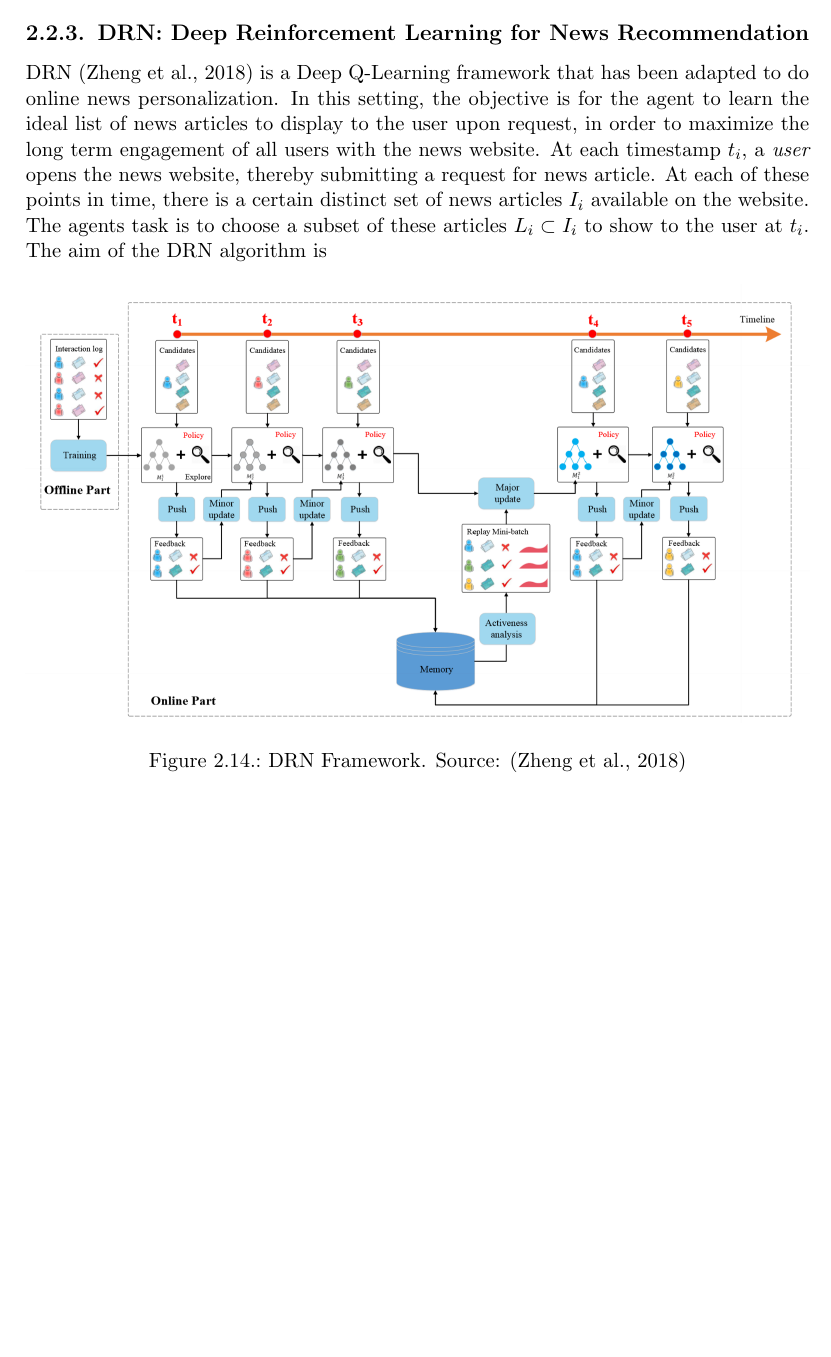
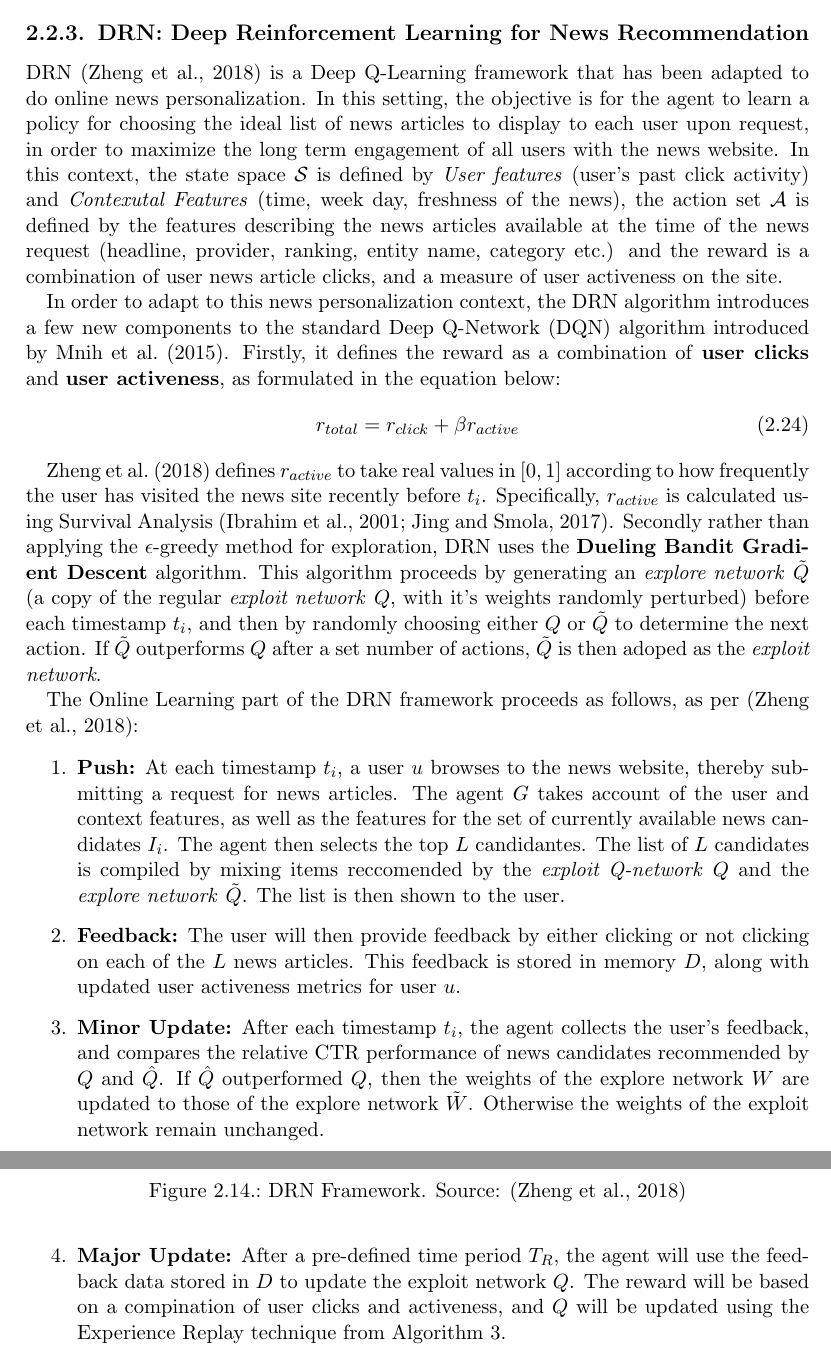
Before and after one commit to martinbatek/drl-ad-personalization, a LaTeX thesis (latex_report/main.tex): part of page 35 of 52 before the commit and two parts of pages 35 and 36 of 53 after it, the two joined at a grey line, cut so that both start at the same text, the shorter picture padded with empty space. Compiled offline with pdfLaTeX.

Commit message:
done for the day

```diff
--- a/latex_report/main.tex
+++ b/latex_report/main.tex
@@ -1236,16 +1236,33 @@ basic Q-Learning:
 \end{itemize}
 
 \subsection{DRN: Deep Reinforcement Learning for News Recommendation}
+\label{sec:drn}
 
 DRN \citep{RefWorks:zheng2018drn:} is a Deep Q-Learning framework
 that has been adapted to do online news personalization. In this setting, the objective is for the
-agent to learn the ideal list of news articles to display to the user upon request, in order to maximize
-the long term engagement of all users with the news website. At each timestamp $t_i$, a \emph{user}
-opens the news website, thereby submitting a request for news article. At each of these points in time,
-there is a certain distinct set of news articles $I_i$ available on the website. The agents task is to
-choose a subset of these articles $L_i \subset I_i$ to show to the user at $t_i$. The aim of the DRN algorithm
-is
-
+agent to learn a policy for choosing the ideal list of news articles to display to each user upon request,
+in order to maximize
+the long term engagement of all users with the news website. In this context, the state space $\mathcal{S}$
+is defined by \emph{User features} (user's past click activity) and \emph{Contexutal Features} (time, week day,
+freshness of the news),  the action set $\mathcal{A}$ is defined by the features describing the
+news articles available at the time of the news request (headline, provider, ranking, entity name, category etc.)
+and the reward is a combination of user news article clicks, and a measure of user activeness on the site.
+
+In order to adapt to this news personalization context, the DRN algorithm introduces a few new components to the standard Deep Q-Network (DQN) algorithm introduced
+by \cite{RefWorks:mnih2015human-level}. Firstly, it defines the reward as a combination of \textbf{user clicks}
+and \textbf{user activeness}, as formulated in the equation below:
+\begin{equation}
+    r_{total} = r_{click} + \beta r_{active}
+\end{equation}
+
+\cite{RefWorks:zheng2018drn:} defines $r_{active}$ to take real values in $[0,1]$ according to how frequently
+the user has visited the news site recently before $t_i$. Specifically, $r_{active}$ is calculated using
+Survival Analysis \citep{ibrahim2001bayesian,jing2017neural}. Secondly rather than applying the
+$\epsilon$-greedy method for exploration, DRN uses the \textbf{Dueling Bandit Gradient Descent} algorithm.
+This algorithm proceeds by generating an \emph{explore network} $\tilde{Q}$ (a copy of the regular
+\emph{exploit network} $Q$, with it's weights randomly perturbed) before each timestamp $t_i$, and
+then by randomly choosing either $Q$ or $\tilde{Q}$ to determine the next action. If $\tilde{Q}$
+outperforms $Q$ after a set number of actions, $\tilde{Q}$ is then adoped as the \emph{exploit network}.
 
 \begin{figure}[h]
     \centering
@@ -1253,6 +1270,28 @@ is
     \caption{DRN Framework. Source: \citep{RefWorks:zheng2018drn:}}
     \label{fig:drn}
 \end{figure}
+
+The Online Learning part of the DRN framework proceeds as follows, as per \citep{RefWorks:zheng2018drn:}:
+
+\begin{enumerate}
+    \item \textbf{Push:} At each timestamp $t_i$, a user $u$ browses to the news website, thereby
+    submitting a request for news articles. The agent $G$ takes account of the user and context
+    features, as well as the features for the set of currently available news candidates $I_i$.
+    The agent then selects the top $L$ candidantes. The list of $L$ candidates is compiled by mixing
+    items reccomended by the \emph{exploit Q-network} $Q$ and the \emph{explore network} $\tilde{Q}$.
+    The list is then shown to the user.
+    \item \textbf{Feedback:} The user will then provide feedback by either clicking or not clicking
+    on each of the $L$ news articles. This feedback is stored in memory $D$, along with updated user
+    activeness metrics for user $u$.
+    \item \textbf{Minor Update:} After each timestamp $t_i$, the agent collects the user's feedback,
+    and compares the relative CTR performance of news candidates recommended by $Q$ and $\hat{Q}$.
+    If $\hat{Q}$ outperformed $Q$, then the weights of the explore network $W$ are updated to those
+    of the explore network $\tilde{W}$. Otherwise the weights of the exploit network remain unchanged.
+    \item \textbf{Major Update:} After a pre-defined time period $T_R$, the agent will use the feedback
+    data stored in $D$ to update the exploit network $Q$. The reward will be based on a compination
+    of user clicks and activeness, and $Q$ will be updated using the Experience Replay technique from
+    Algorithm~\ref{alg:deep-q-learning}.
+\end{enumerate}
 
 \chapter{Deep CTR model Evaluation}
 \label{chap:deep-ctr-model-evaluation}
```
Also changed, not shown: latex_report/refs.bib (+16 -0 lines), latex_report/main.pdf.
